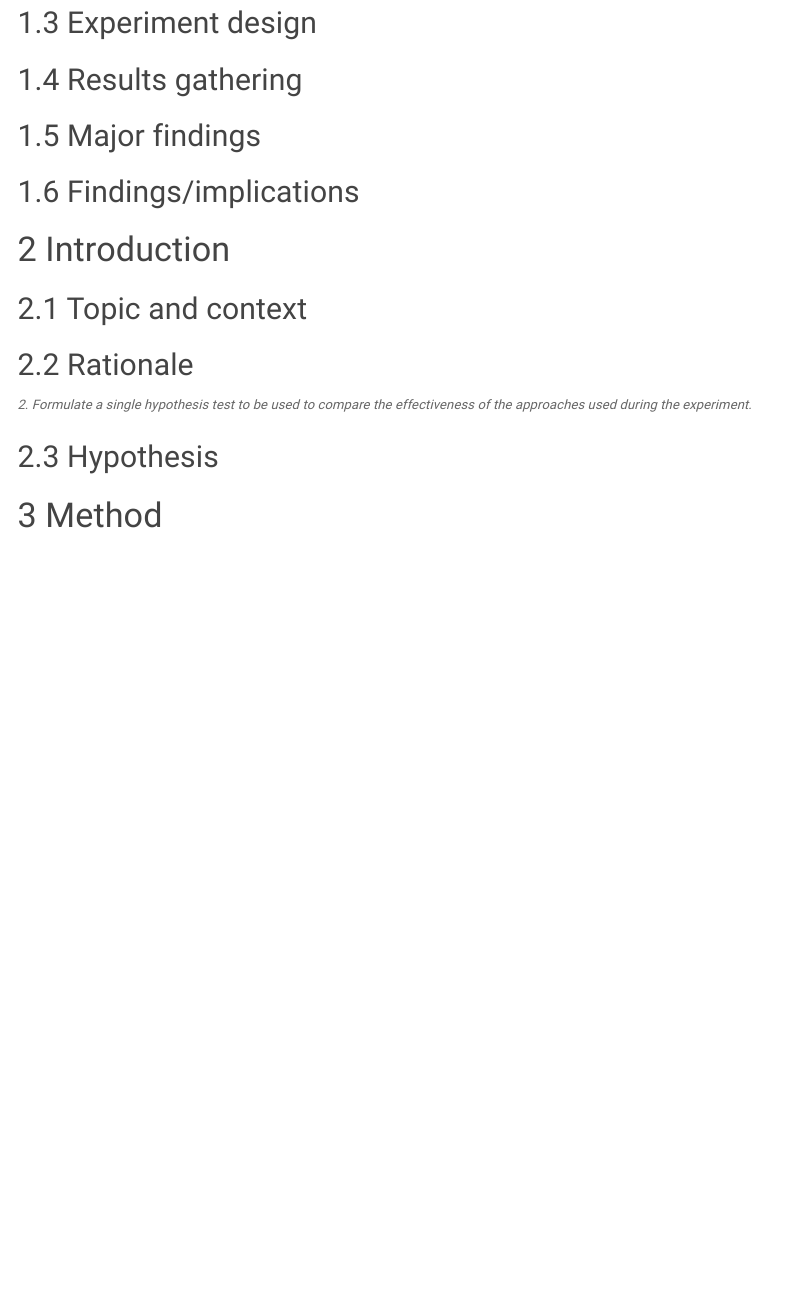
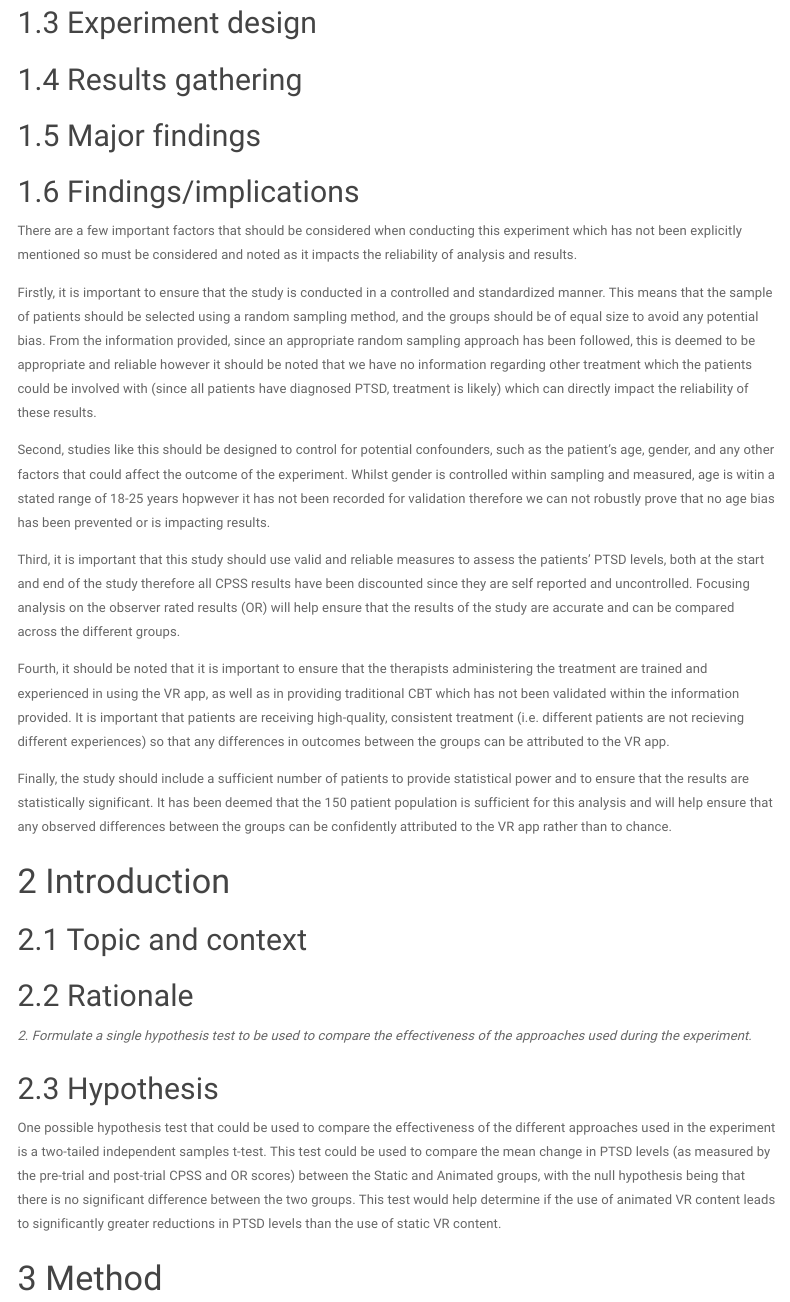
Before and after one commit to gcburger/2022_DAIE_GCA_GB_JB, an R Markdown document (Report_Jungian Sandplay Analysis_Text.Rmd): the page in a window 1100 px wide, from 530 px down. Rendered offline with R 4.5, knitr and Pandoc, with nearby package versions; menus at the side of the page are left out.

Commit message:
Draft commentary in report file

```diff
--- a/Report_Jungian Sandplay Analysis_Text.Rmd
+++ b/Report_Jungian Sandplay Analysis_Text.Rmd
@@ -41,6 +41,18 @@ cat('\014')
 
 ## Findings/implications
 
+There are a few important factors that should be considered when conducting this experiment which has not been explicitly mentioned so must be considered and noted as it impacts the reliability of analysis and results.
+
+Firstly, it is important to ensure that the study is conducted in a controlled and standardized manner. This means that the sample of patients should be selected using a random sampling method, and the groups should be of equal size to avoid any potential bias. From the information provided, since an appropriate random sampling approach has been followed, this is deemed to be appropriate and reliable however it should be noted that we have no information regarding other treatment which the patients could be involved with (since all patients have diagnosed PTSD, treatment is likely) which can directly impact the reliability of these results.
+
+Second, studies like this should be designed to control for potential confounders, such as the patient's age, gender, and any other factors that could affect the outcome of the experiment. Whilst gender is controlled within sampling and measured, age is witin a stated range of 18-25 years hopwever it has not been recorded for validation therefore we can not robustly prove that no age bias has been prevented or is impacting results.
+
+Third, it is important that this study should use valid and reliable measures to assess the patients' PTSD levels, both at the start and end of the study therefore all CPSS results have been discounted since they are self reported and uncontrolled. Focusing analysis on the observer rated results (OR) will help ensure that the results of the study are accurate and can be compared across the different groups.
+
+Fourth, it should be noted that it is important to ensure that the therapists administering the treatment are trained and experienced in using the VR app, as well as in providing traditional CBT which has not been validated within the information provided. It is important that patients are receiving high-quality, consistent treatment (i.e. different patients are not recieving different experiences) so that any differences in outcomes between the groups can be attributed to the VR app.
+
+Finally, the study should include a sufficient number of patients to provide statistical power and to ensure that the results are statistically significant. It has been deemed that the 150 patient population is sufficient for this analysis and will help ensure that any observed differences between the groups can be confidently attributed to the VR app rather than to chance.
+
 
 # Introduction
 
@@ -52,6 +64,7 @@ cat('\014')
 
 ## Hypothesis
 
+One possible hypothesis test that could be used to compare the effectiveness of the different approaches used in the experiment is a two-tailed independent samples t-test. This test could be used to compare the mean change in PTSD levels (as measured by the pre-trial and post-trial CPSS and OR scores) between the Static and Animated groups, with the null hypothesis being that there is no significant difference between the two groups. This test would help determine if the use of animated VR content leads to significantly greater reductions in PTSD levels than the use of static VR content.
 
 # Method
 
```
